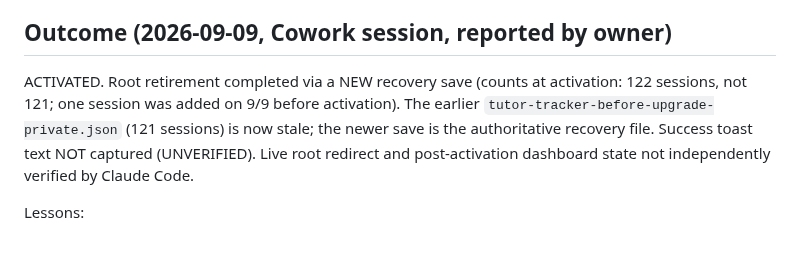
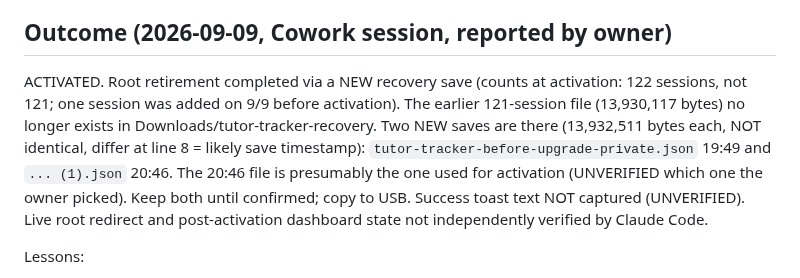
Before and after one commit to maintainthehaze-oss/tutor-tracker, a Markdown page: docs/handoffs/2026-09-08-root-retirement-diagnosis.md, the part around the change. Drawn GitHub-style; blank space fills up the shorter version.

Commit message:
HANDOFF: fix recovery-file path; record two new recovery saves
Co-Authored-By: Claude Fable 5.1 <noreply@anthropic.com>

```diff
--- a/docs/handoffs/2026-09-08-root-retirement-diagnosis.md
+++ b/docs/handoffs/2026-09-08-root-retirement-diagnosis.md
@@ -34,9 +34,12 @@ session with that permission allowed. Nothing was written to the repo except thi
 
 ## Outcome (2026-09-09, Cowork session, reported by owner)
 ACTIVATED. Root retirement completed via a NEW recovery save (counts at activation: 122 sessions,
-not 121; one session was added on 9/9 before activation). The earlier
-`tutor-tracker-before-upgrade-private.json` (121 sessions) is now stale; the newer save is the
-authoritative recovery file. Success toast text NOT captured (UNVERIFIED). Live root redirect and
+not 121; one session was added on 9/9 before activation). The earlier 121-session file
+(13,930,117 bytes) no longer exists in Downloads/tutor-tracker-recovery. Two NEW saves are there
+(13,932,511 bytes each, NOT identical, differ at line 8 = likely save timestamp):
+`tutor-tracker-before-upgrade-private.json` 19:49 and `... (1).json` 20:46. The 20:46 file is
+presumably the one used for activation (UNVERIFIED which one the owner picked). Keep both until
+confirmed; copy to USB. Success toast text NOT captured (UNVERIFIED). Live root redirect and
 post-activation dashboard state not independently verified by Claude Code.
 
 Lessons:
```
Also changed, not shown: HANDOFF.md (+1 -1 lines).
